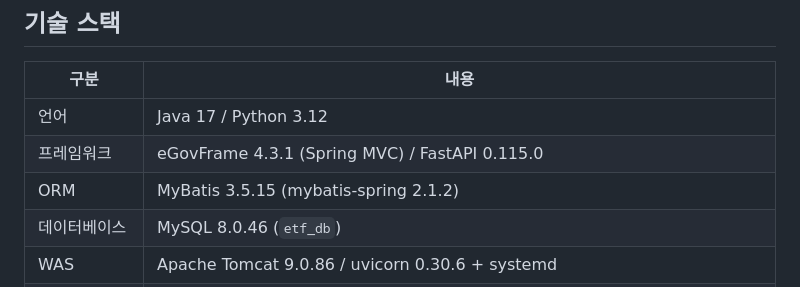
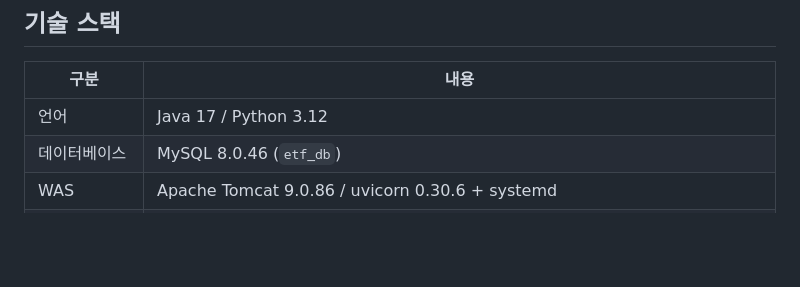
Before and after one commit to Neochul2/etf-simulator, a Markdown page: README.md, the part around one of its changes. GitHub-like rendering; blank space fills up the shorter version.

```diff
--- a/README.md
+++ b/README.md
@@ -48,8 +50,6 @@ FastAPI(Python)가 외부 API로부터 데이터를 수집·적재하고, eGovFr
 | 구분 | 내용 |
 |---|---|
 | 언어 | Java 17 / Python 3.12 |
-| 프레임워크 | eGovFrame 4.3.1 (Spring MVC) / FastAPI 0.115.0 |
-| ORM | MyBatis 3.5.15 (mybatis-spring 2.1.2) |
 | 데이터베이스 | MySQL 8.0.46 (`etf_db`) |
 | WAS | Apache Tomcat 9.0.86 / uvicorn 0.30.6 + systemd |
 | OS / 인프라 | Ubuntu 24.04 LTS / Oracle Cloud VM.Standard.E2.1.Micro |
```
Also changed, not shown: other parts of README.md (+3 -0 lines).
